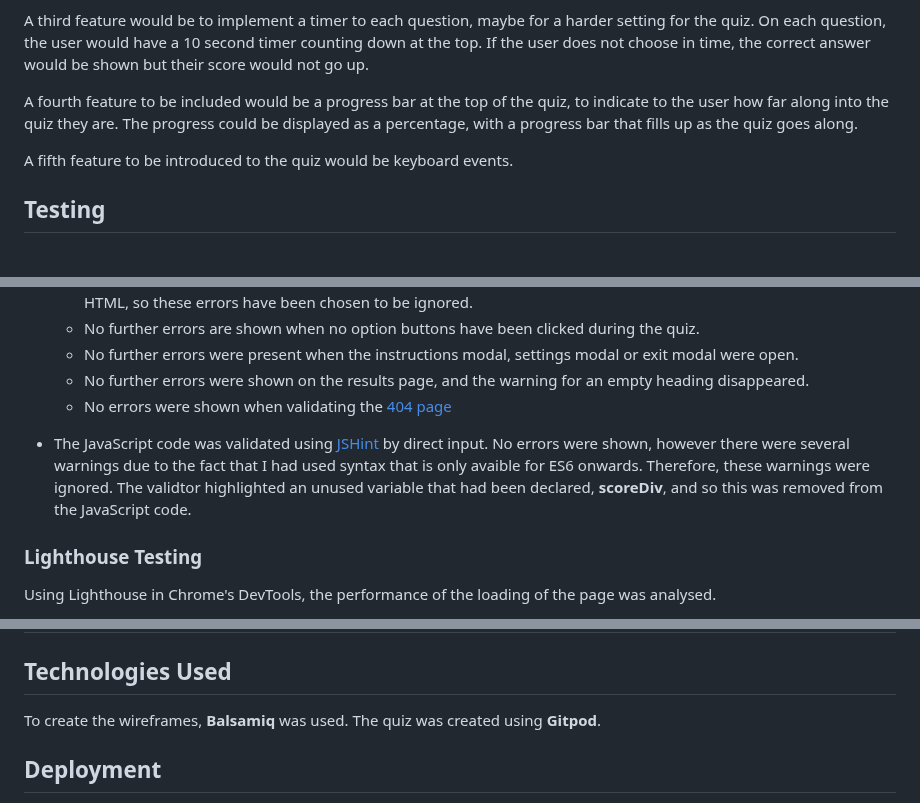
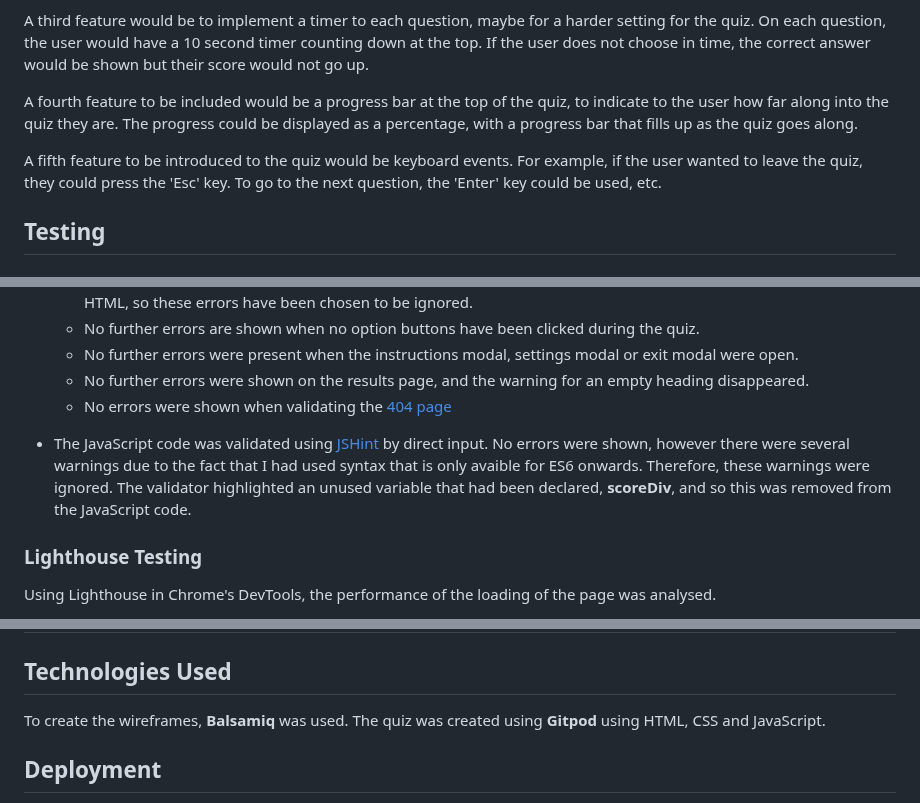
Before and after one commit to mariam138/ultimate-ateez-quiz, a Markdown page: README.md, 3 parts joined by grey strips. Drawn GitHub-style.

```diff
--- a/README.md
+++ b/README.md
@@ -154,7 +154,7 @@ A third feature would be to implement a timer to each question, maybe for a hard
 
 A fourth feature to be included would be a progress bar at the top of the quiz, to indicate to the user how far along into the quiz they are. The progress could be displayed as a percentage, with a progress bar that fills up as the quiz goes along.
 
-A fifth feature to be introduced to the quiz would be keyboard events.
+A fifth feature to be introduced to the quiz would be keyboard events. For example, if the user wanted to leave the quiz, they could press the 'Esc' key. To go to the next question, the 'Enter' key could be used, etc.
 
 ## Testing
 
@@ -169,7 +169,7 @@ A fifth feature to be introduced to the quiz would be keyboard events.
     - No further errors were present when the instructions modal, settings modal or exit modal were open.
     - No further errors were shown on the results page, and the warning for an empty heading disappeared.
     - No errors were shown when validating the [404 page](https://validator.w3.org/nu/?showsource=yes&doc=https%3A%2F%2Fmariam138.github.io%2Fultimate-ateez-quiz%2F404.html)
-- The JavaScript code was validated using [JSHint](https://jshint.com/) by direct input. No errors were shown, however there were several warnings due to the fact that I had used syntax that is only avaible for ES6 onwards. Therefore, these warnings were ignored. The validtor highlighted an unused variable that had been declared, **scoreDiv**, and so this was removed from the JavaScript code.
+- The JavaScript code was validated using [JSHint](https://jshint.com/) by direct input. No errors were shown, however there were several warnings due to the fact that I had used syntax that is only avaible for ES6 onwards. Therefore, these warnings were ignored. The validator highlighted an unused variable that had been declared, **scoreDiv**, and so this was removed from the JavaScript code.
 
 ### Lighthouse Testing
 
@@ -266,7 +266,7 @@ For the testing of this project, both responsive features and the Javascript log
 
 ## Technologies Used
 
-To create the wireframes, **Balsamiq** was used. The quiz was created using **Gitpod**.
+To create the wireframes, **Balsamiq** was used. The quiz was created using **Gitpod** using HTML, CSS and JavaScript.
 
 ## Deployment
 
```
Also changed, not shown: other parts of README.md (+6 -8 lines).
